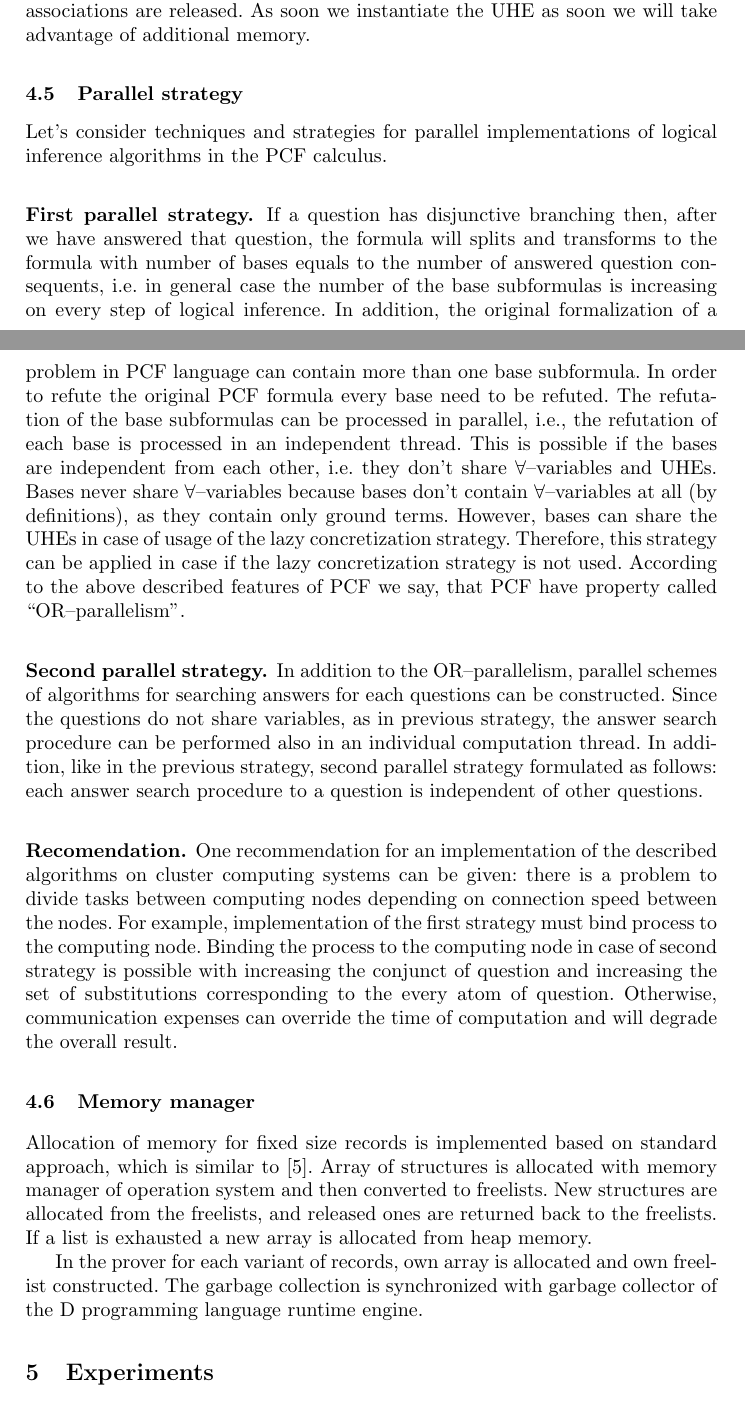
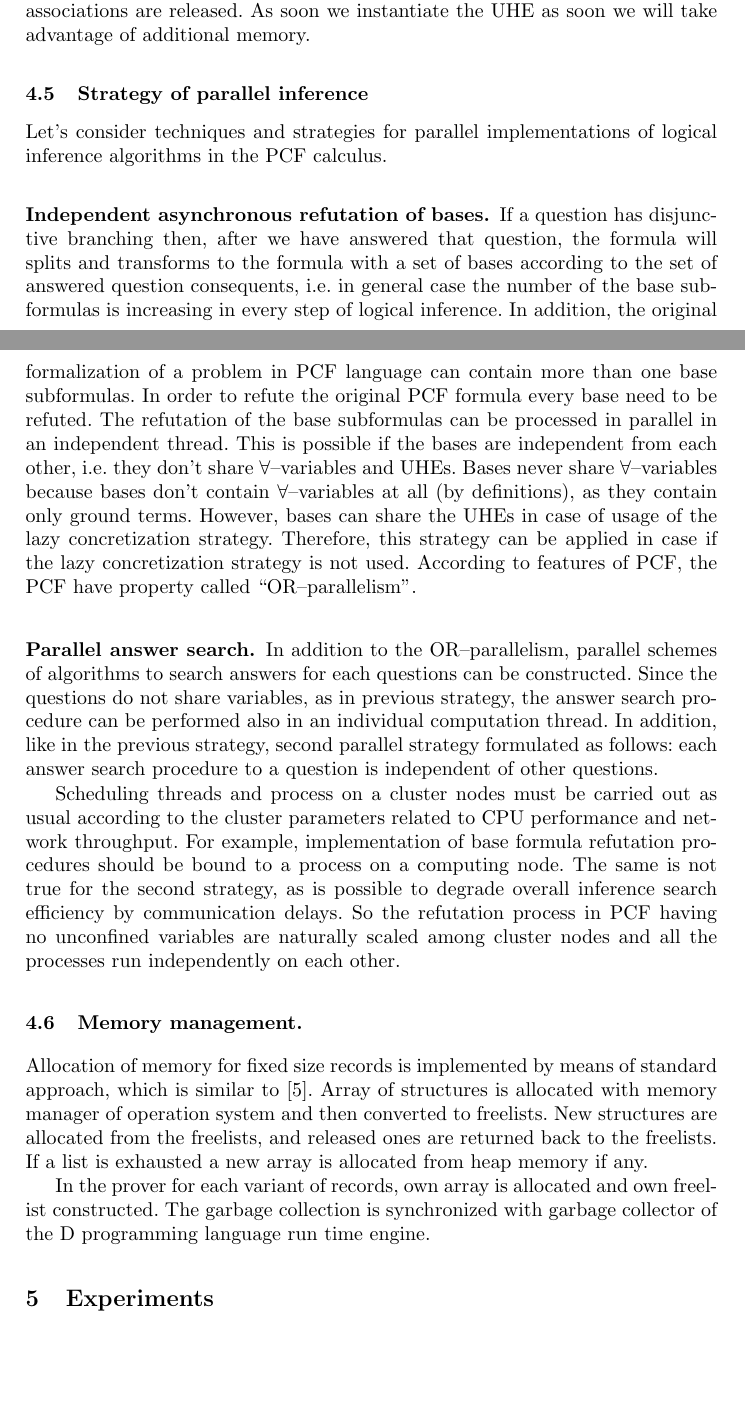
Before and after one commit to eugeneai/LFCS-2016-Paper, a LaTeX thesis (paper.tex): two parts of pages 10 and 11 of 15, joined at a grey line, cut so that both start at the same text, the shorter picture padded with empty space. Compiled offline with pdfLaTeX.

Commit message:
Corrected Parallel strategies section.

```diff
--- a/paper.tex
+++ b/paper.tex
@@ -430,23 +430,22 @@ An answer for a question is accepted if during next $k$ steps at least $m$ UHE a
 
 %====================================================================================
 %Parallel strategy
-\subsection{Parallel strategy}
+\subsection{Strategy of parallel inference}
 
 Let's consider techniques and strategies for parallel implementations of logical inference algorithms in the PCF calculus.
 
-\subsubsection{First parallel strategy.}
-If a question has disjunctive branching then, after we have answered that question, the formula will splits and transforms to the formula with number of bases equals to the number of answered question consequents, i.e. in general case the number of the base subformulas is increasing on every step of logical inference. In addition, the original formalization of a problem in PCF language can contain more than one base subformula. In order to refute the original PCF formula every base need to be refuted. The refutation of the base subformulas can be processed in parallel, i.e., the refutation of each base is processed in an independent thread. This is possible if the bases are independent from each other, i.e. they don't share $\forall$--variables and UHEs. Bases never share $\forall$--variables because bases don't contain $\forall$--variables at all (by definitions), as they contain only ground terms. However, bases can share the UHEs in case of usage of the lazy concretization strategy. Therefore, this strategy can be applied in case if the lazy concretization strategy is not used. According to the above described features of PCF we say, that PCF have property called ``OR--parallelism''.
+\subsubsection{Independent asynchronous refutation of bases.}
+If a question has disjunctive branching then, after we have answered that question, the formula will splits and transforms to the formula with a set of bases according to the set of answered question consequents, i.e. in general case the number of the base subformulas is increasing in every step of logical inference. In addition, the original formalization of a problem in PCF language can contain more than one base subformulas. In order to refute the original PCF formula every base need to be refuted. The refutation of the base subformulas can be processed in parallel in an independent thread. This is possible if the bases are independent from each other, i.e. they don't share $\forall$--variables and UHEs. Bases never share $\forall$--variables because bases don't contain $\forall$--variables at all (by definitions), as they contain only ground terms. However, bases can share the UHEs in case of usage of the lazy concretization strategy. Therefore, this strategy can be applied in case if the lazy concretization strategy is not used. According to features of PCF, the PCF have property called ``OR--parallelism''.
 
-\subsubsection{Second parallel strategy.}
-In addition to the OR--parallelism, parallel schemes of algorithms for searching answers for each questions can be constructed. Since the questions do not share variables, as in previous strategy, the answer search procedure can be performed also in an individual computation thread. In addition, like in the previous strategy, second parallel strategy formulated as follows: each answer search procedure to a question is independent of other questions.
+\subsubsection{Parallel answer search.}
+In addition to the OR--parallelism, parallel schemes of algorithms to search answers for each questions can be constructed. Since the questions do not share variables, as in previous strategy, the answer search procedure can be performed also in an individual computation thread. In addition, like in the previous strategy, second parallel strategy formulated as follows: each answer search procedure to a question is independent of other questions.
 
-\subsubsection{Recomendation.}
-One recommendation for an implementation of the described algorithms on cluster computing systems can be given: there is a problem to divide tasks between computing nodes depending on connection speed between the nodes. For example, implementation of the first strategy must bind process to the computing node. Binding the process to the computing node in case of second strategy is possible with increasing the conjunct of question and increasing the set of substitutions corresponding to the every atom of question. Otherwise, communication expenses can override the time of computation and will degrade the overall result.
+Scheduling threads and process on a cluster nodes must be carried out as usual according to the cluster parameters related to CPU performance and network throughput. For example, implementation of base formula refutation procedures should be bound to a process on a computing node. The same is not true for the second strategy, as is possible to degrade overall inference search efficiency by communication delays. So the refutation process in PCF having no unconfined variables are naturally scaled among cluster nodes and all the processes run independently on each other.
 
-\subsection{Memory manager}
-Allocation of memory for fixed size records is implemented based on standard approach, which is similar to \cite{gmemory}. Array of structures is allocated with memory manager of operation system and then converted to freelists. New structures are allocated from the freelists, and released ones are returned back to the freelists. If a list is exhausted a new array is allocated from heap memory.
+\subsection{Memory management.}
+Allocation of memory for fixed size records is implemented by means of standard approach, which is similar to \cite{gmemory}. Array of structures is allocated with memory manager of operation system and then converted to freelists. New structures are allocated from the freelists, and released ones are returned back to the freelists. If a list is exhausted a new array is allocated from heap memory if any.
 
-In the prover for each variant of records, own array is allocated and own freelist constructed. The garbage collection is synchronized with garbage collector of the D programming language runtime engine.
+In the prover for each variant of records, own array is allocated and own freelist constructed. The garbage collection is synchronized with garbage collector of the D programming language run time engine.
 
 
 %=======================================================================
```
